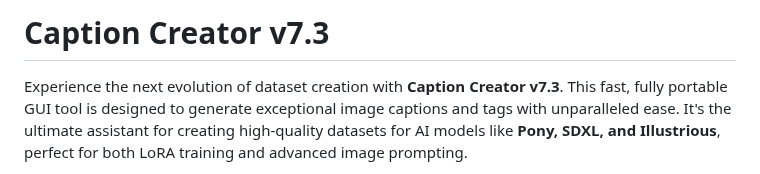
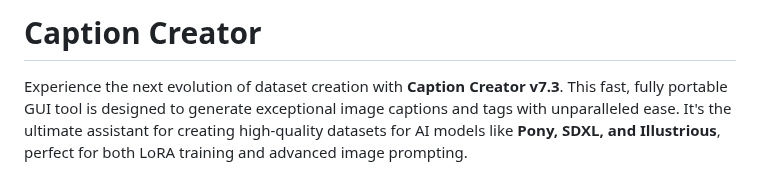
Before and after one commit to Merserk/Caption-Creator, a Markdown page: README.md, the part around the change. Drawn GitHub-style.

```diff
--- a/README.md
+++ b/README.md
@@ -1,4 +1,4 @@
-# Caption Creator v7.3
+# Caption Creator
 
 Experience the next evolution of dataset creation with **Caption Creator v7.3**. This fast, fully portable GUI tool is designed to generate exceptional image captions and tags with unparalleled ease. It's the ultimate assistant for creating high-quality datasets for AI models like **Pony, SDXL, and Illustrious**, perfect for both LoRA training and advanced image prompting.
 
```
